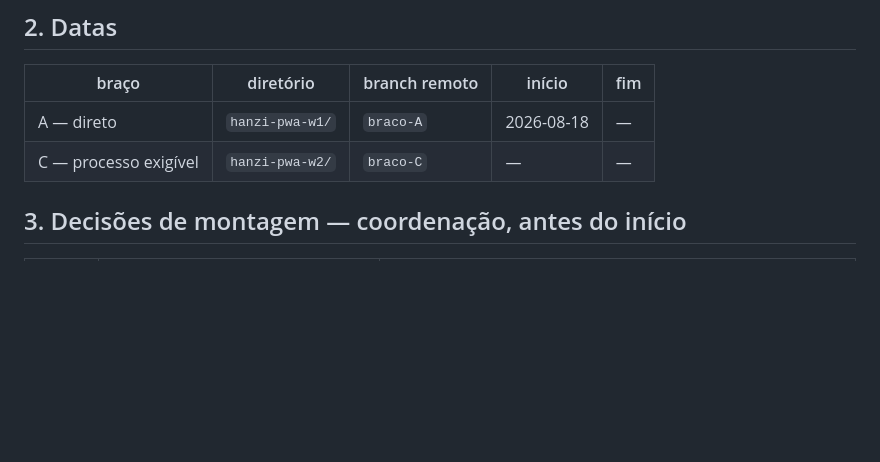
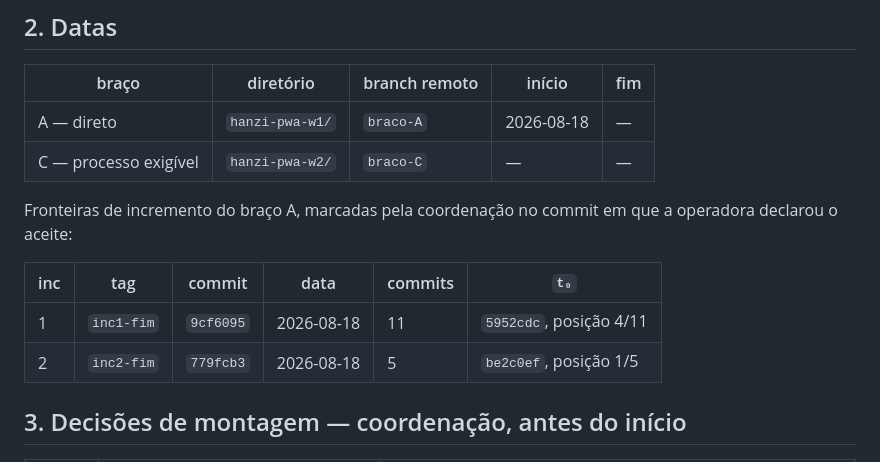
Before and after one commit to jasminemoreira/IACDM_RO4_2026, a Markdown page: LOG-OPERACAO.md, the part around the change. Drawn GitHub-style; blank space fills up the shorter version.

Commit message:
fronteiras dos incrementos 1 e 2 do braco A

```diff
--- a/LOG-OPERACAO.md
+++ b/LOG-OPERACAO.md
@@ -31,6 +31,14 @@ viés de ordem que a operadora pode remover sem custo.
 |---|---|---|---|---|
 | A — direto | `hanzi-pwa-w1/` | `braco-A` | 2026-08-18 | — |
 | C — processo exigível | `hanzi-pwa-w2/` | `braco-C` | — | — |
+
+Fronteiras de incremento do braço A, marcadas pela coordenação no commit em que a
+operadora declarou o aceite:
+
+| inc | tag | commit | data | commits | `t₀` |
+|---|---|---|---|---|---|
+| 1 | `inc1-fim` | `9cf6095` | 2026-08-18 | 11 | `5952cdc`, posição 4/11 |
+| 2 | `inc2-fim` | `779fcb3` | 2026-08-18 | 5 | `be2c0ef`, posição 1/5 |
 
 ## 3. Decisões de montagem — coordenação, antes do início
 
```
